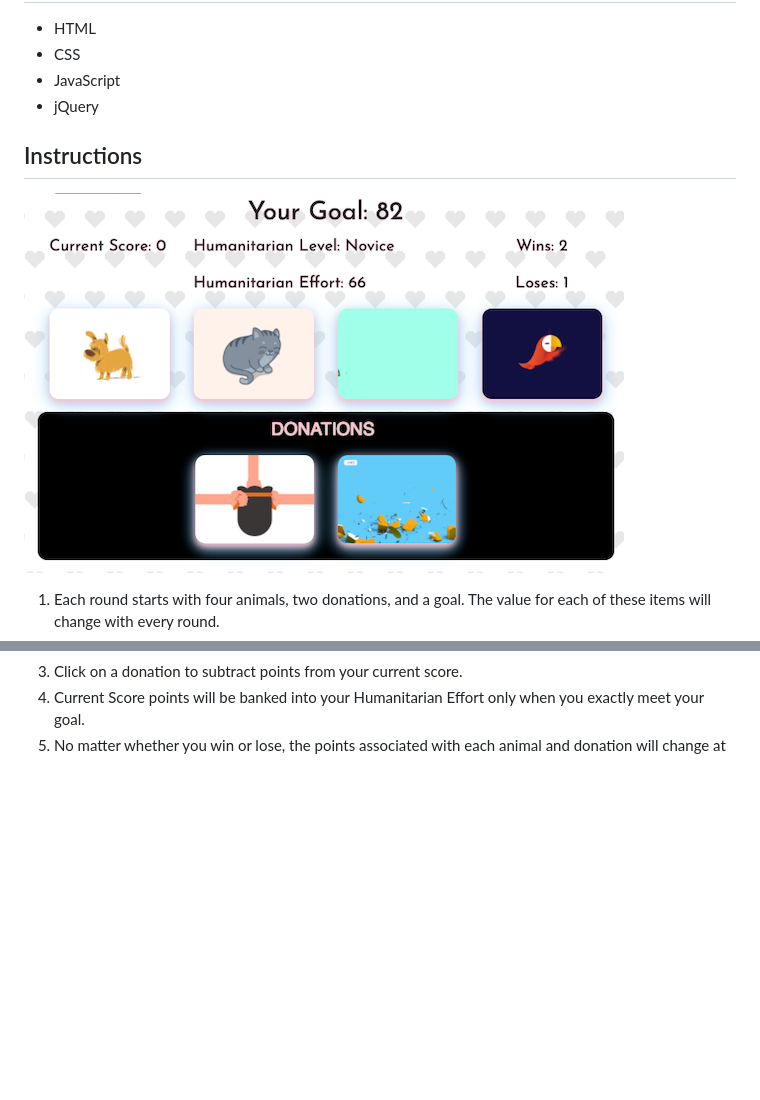
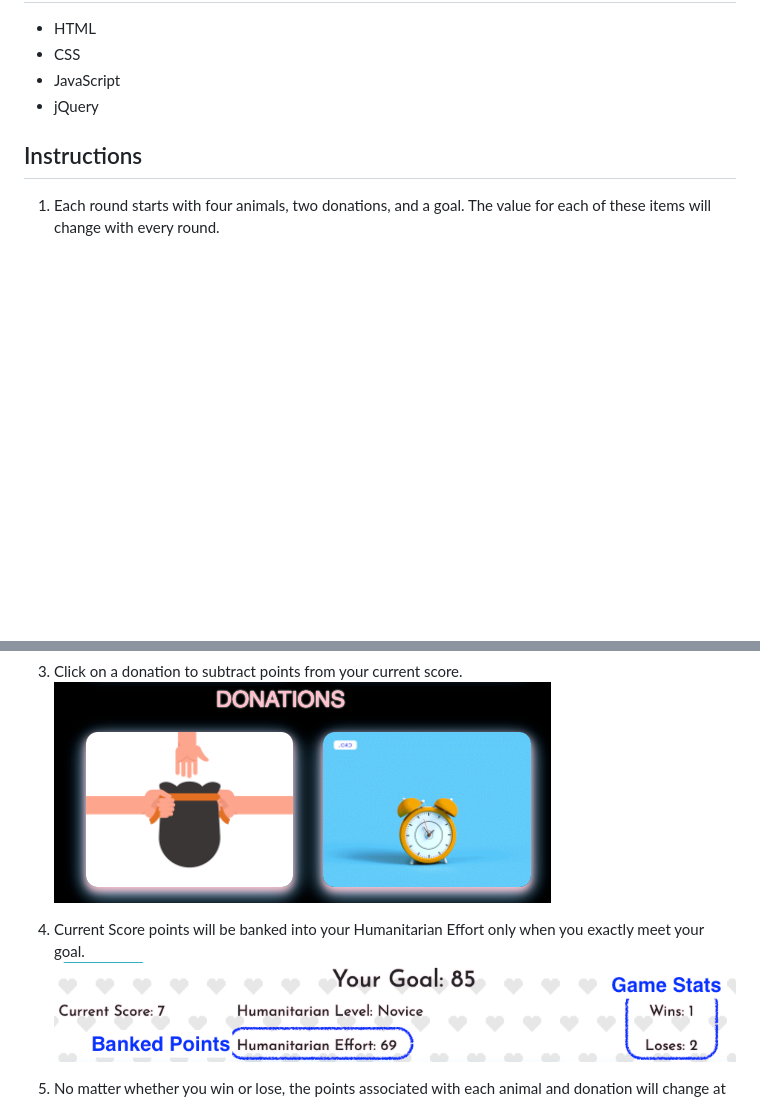
Before and after one commit to hgowton/humanitarianGame, a Markdown page: README.md, 2 parts joined by grey strips. Drawn GitHub-style; pictures changed too: assets/images/donations.png (added), assets/images/endGame.png (deleted), assets/images/stats.png (added); blank space fills up the shorter version.

Commit message:
readme images

```diff
--- a/README.md
+++ b/README.md
@@ -10,6 +10,5 @@ Play the Game: https://hgowton.github.io/humanitarianGame/
 * jQuery
 
 ## Instructions
-![EndGame](/assets/images/endGame.png)
 1. Each round starts with four animals, two donations, and a goal.  The value for each of these items will change with every round.
 1. Click an animal to add points to the current score.
@@ -16,3 +17,7 @@ Play the Game: https://hgowton.github.io/humanitarianGame/
 1. Click on a donation to subtract points from your current score.
+![donations](/assets/images/donations.png)
+
 1. Current Score points will be banked into your Humanitarian Effort only when you exactly meet your goal.
+![stats](/assets/images/stats.png)
+
 1. No matter whether you win or lose, the points associated with each animal and donation will change at the end of each round.
```
Also changed, not shown: other parts of README.md (+4 -0 lines), assets/images/anmials.png (added), 1 other file.
